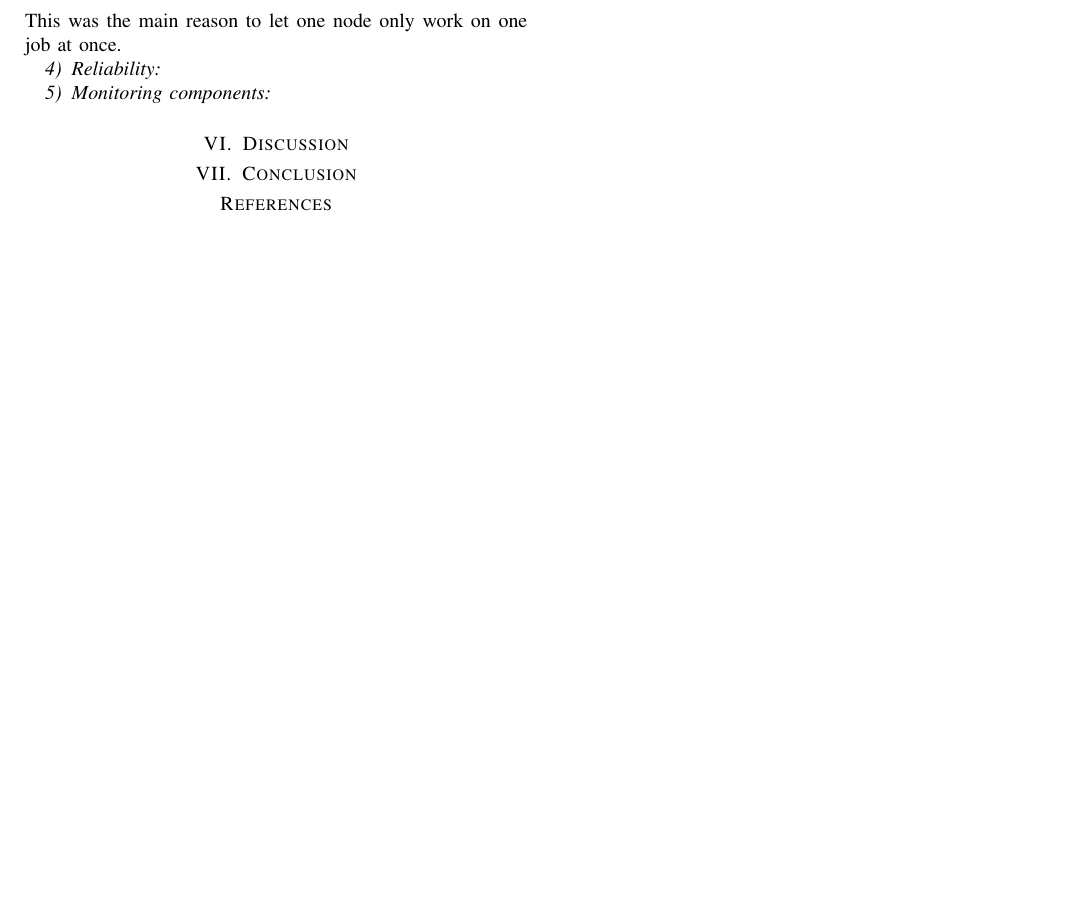
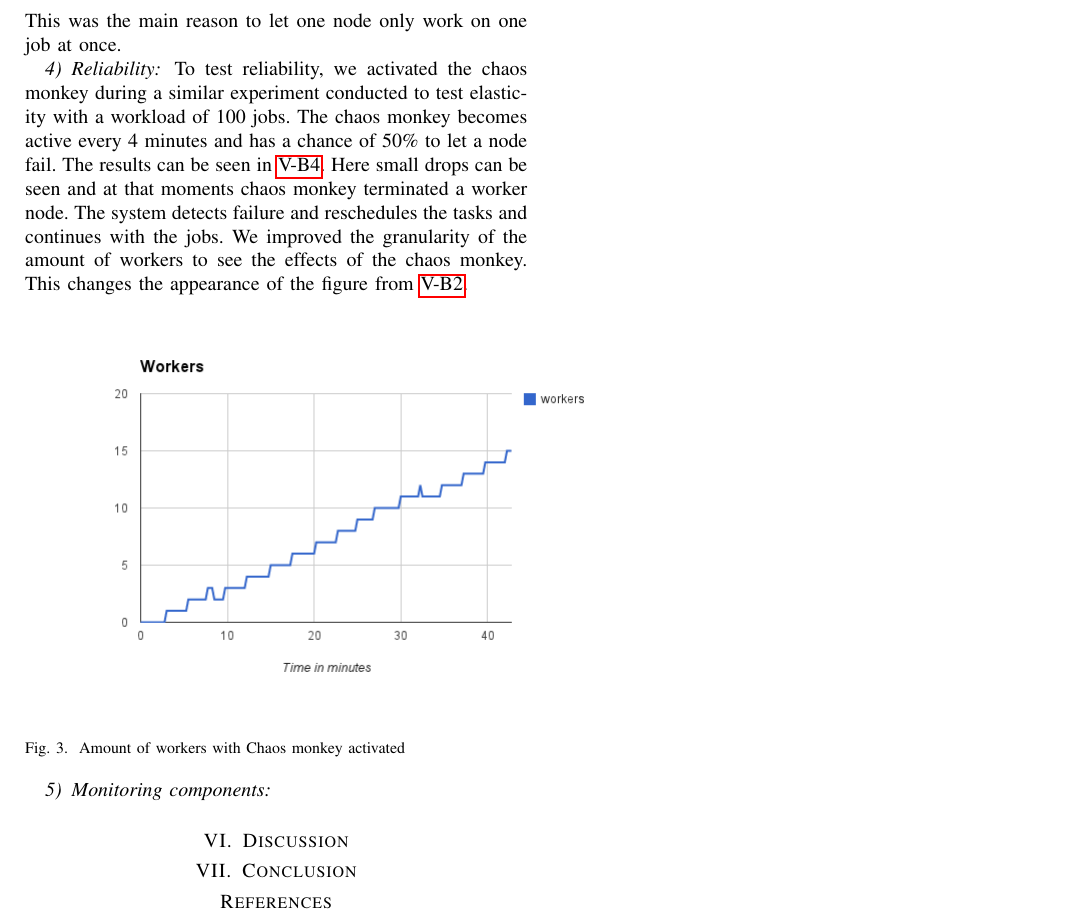
Before and after one commit to rogierslag/CloudComputing, a LaTeX paper (doc/report.tex): part of page 4 of 4, cut so that both start at the same text, the shorter picture padded with empty space. Compiled offline with pdfLaTeX.

Commit message:
Experimental Setup: reliability

```diff
--- a/doc/report.tex
+++ b/doc/report.tex
@@ -260,6 +260,19 @@ As there is no more performance to be gained, scheduling more tasks on a single
 This was the main reason to let one node only work on one job at once.
 
 \subsubsection{Reliability}
+To test reliability, we activated the chaos monkey during a similar experiment conducted to test elasticity with a workload of 100 jobs.
+The chaos monkey becomes active every 4 minutes and has a chance of 50\% to let a node fail.
+The results can be seen in \ref{fig:chaos-workers}.
+Here small drops can be seen and at that moments chaos monkey terminated a worker node.
+The system detects failure and reschedules the tasks and continues with the jobs.
+We improved the granularity of the amount of workers to see the effects of the chaos monkey.
+This changes the appearance of the figure from \ref{fig:100-workers}.
+
+\begin{figure}[ht]
+	\includegraphics[scale=0.5]{fig/chaos-workers.png}
+	\label{fig:chaos-workers}
+	\caption{Amount of workers with Chaos monkey activated}
+\end{figure}
 
 \subsubsection{Monitoring components}
 
```
Also changed, not shown: doc/fig/chaos-workers.png (added).
